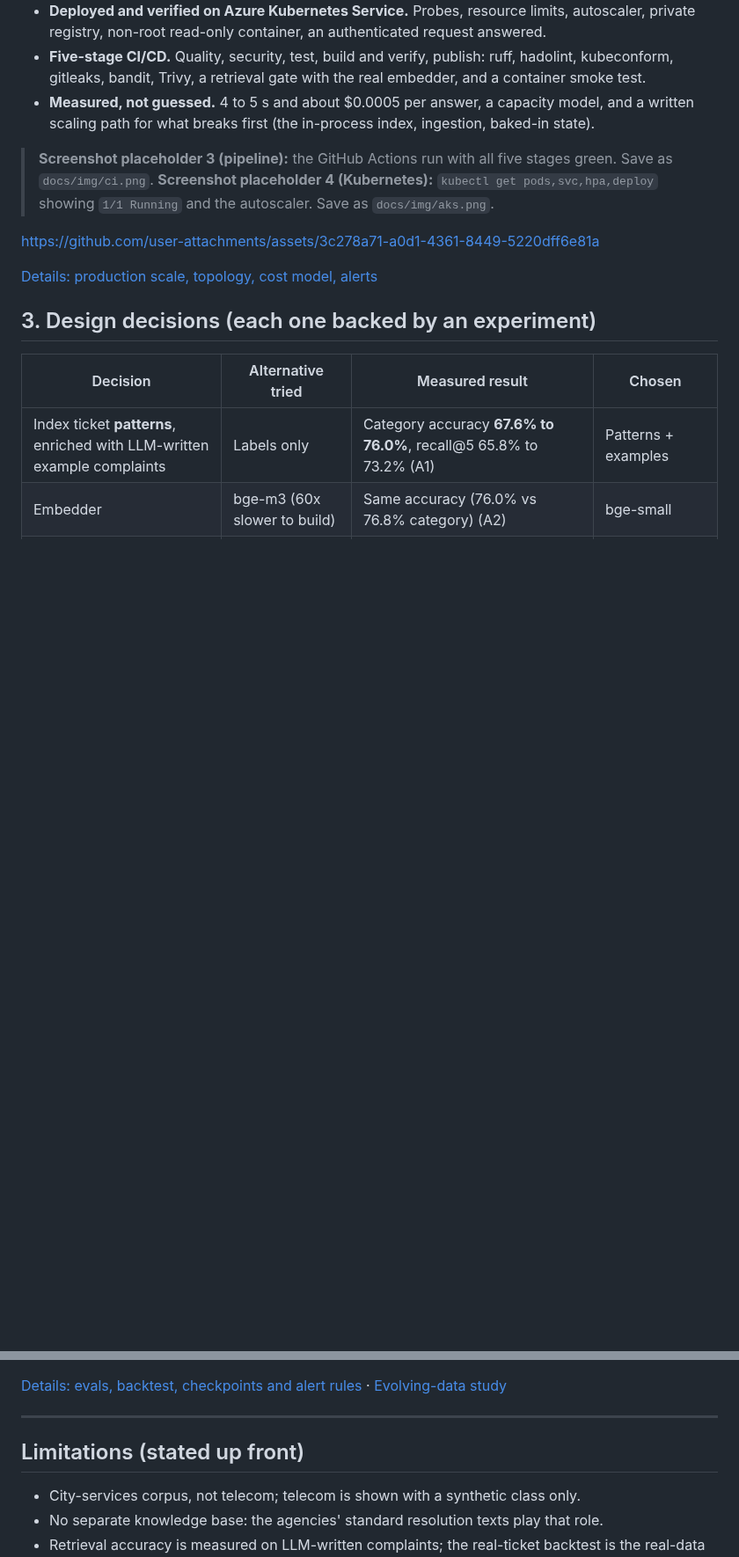
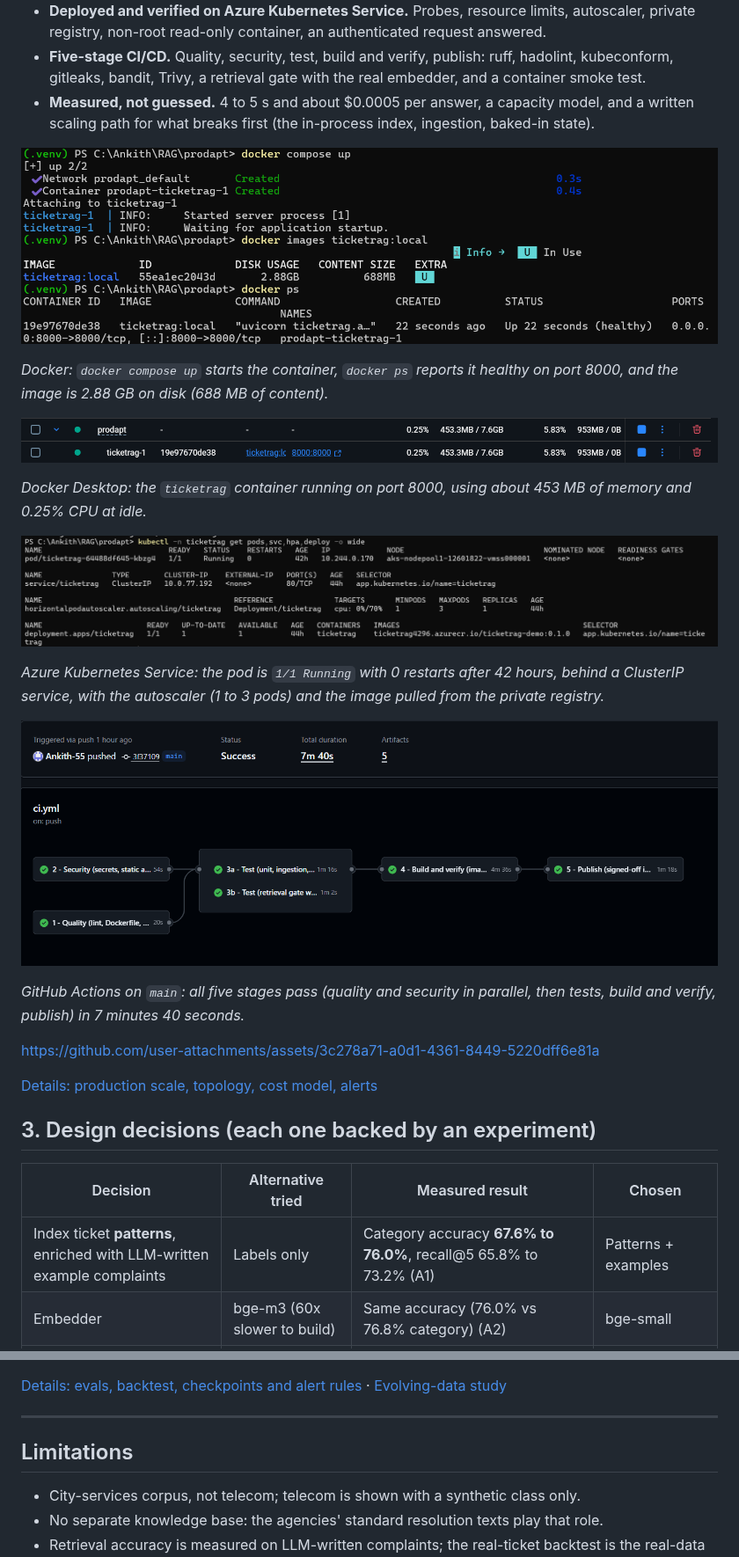
Before and after one commit to Ankith-55/prodapt-rag, a Markdown page: README.md, 2 parts joined by grey strips. Shown at 88% size. Rendered like a GitHub page; pictures changed too: docs/img/ci.png (added), docs/img/docker-desktop.png (added), docs/img/docker-status.png (added); blank space fills up the shorter version.

Commit message:
Readme.MD v1.2

```diff
--- a/README.md
+++ b/README.md
@@ -88,8 +88,21 @@ flowchart LR
 - **Five-stage CI/CD.** Quality, security, test, build and verify, publish: ruff, hadolint, kubeconform, gitleaks, bandit, Trivy, a retrieval gate with the real embedder, and a container smoke test.
 - **Measured, not guessed.** 4 to 5 s and about $0.0005 per answer, a capacity model, and a written scaling path for what breaks first (the in-process index, ingestion, baked-in state).
 
-> **Screenshot placeholder 3 (pipeline):** the GitHub Actions run with all five stages green. Save as `docs/img/ci.png`.
-> **Screenshot placeholder 4 (Kubernetes):** `kubectl get pods,svc,hpa,deploy` showing `1/1 Running` and the autoscaler. Save as `docs/img/aks.png`.
+![Docker: the container starts, docker ps reports it healthy, and the image size](docs/img/docker-status.png)
+
+*Docker: `docker compose up` starts the container, `docker ps` reports it healthy on port 8000, and the image is 2.88 GB on disk (688 MB of content).*
+
+![Docker Desktop: the ticketrag container running on port 8000](docs/img/docker-desktop.png)
+
+*Docker Desktop: the `ticketrag` container running on port 8000, using about 453 MB of memory and 0.25% CPU at idle.*
+
+![Kubernetes: pod, service, autoscaler and deployment on AKS](docs/img/k8s_status.png)
+
+*Azure Kubernetes Service: the pod is `1/1 Running` with 0 restarts after 42 hours, behind a ClusterIP service, with the autoscaler (1 to 3 pods) and the image pulled from the private registry.*
+
+![GitHub Actions: the five-stage pipeline, all jobs passing](docs/img/ci.png)
+
+*GitHub Actions on `main`: all five stages pass (quality and security in parallel, then tests, build and verify, publish) in 7 minutes 40 seconds.*
 
 
 https://github.com/user-attachments/assets/3c278a71-a0d1-4361-8449-5220dff6e81a
@@ -151,7 +164,7 @@ https://github.com/user-attachments/assets/3c278a71-a0d1-4361-8449-5220dff6e81a
 
 ---
 
-## Limitations (stated up front)
+## Limitations
 
 - City-services corpus, not telecom; telecom is shown with a synthetic class only.
 - No separate knowledge base: the agencies' standard resolution texts play that role.
```
Also changed, not shown: other parts of README.md (+14 -14 lines), docs/img/evals.png (added).
